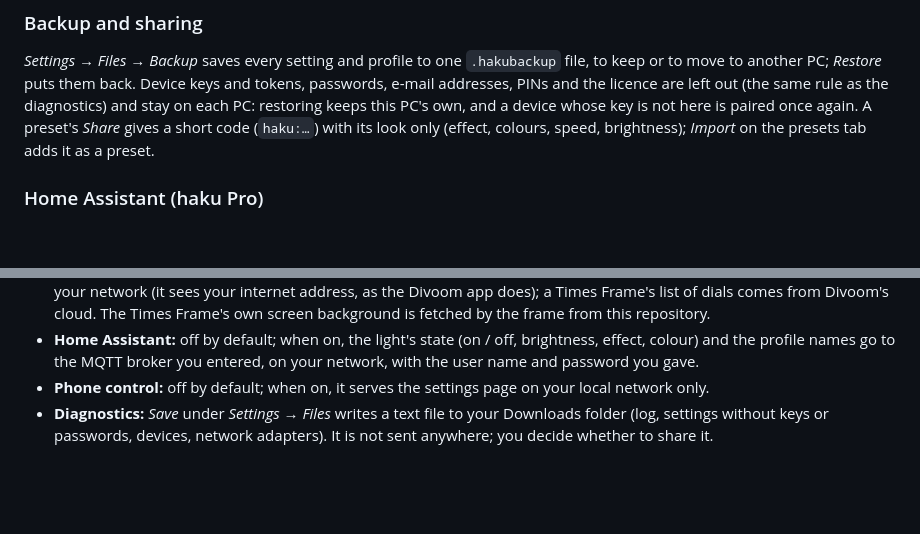
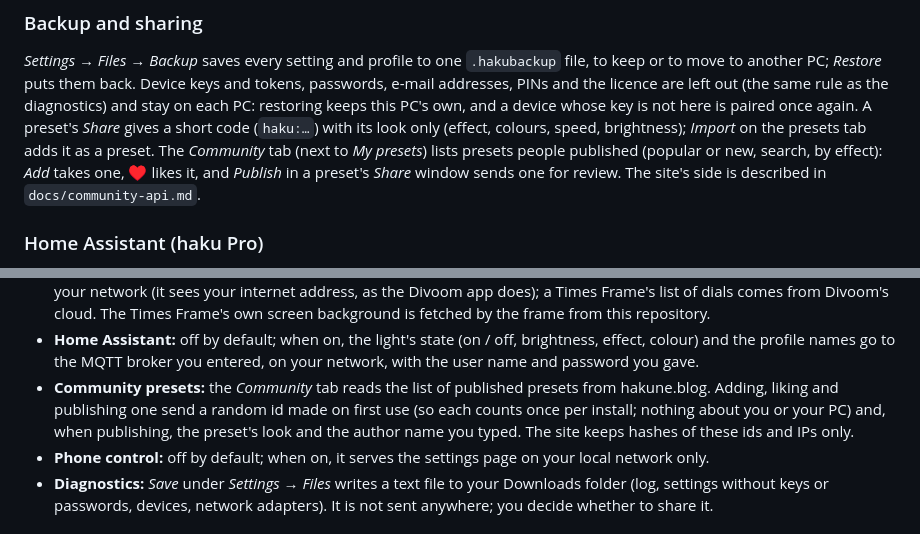
Before and after one commit to hxkune/haku-control, a Markdown page: README.md, 2 parts joined by grey strips. Drawn GitHub-style; blank space fills up the shorter version.

Commit message:
README: community presets, and what they send
Co-Authored-By: Claude Opus 5.5 <noreply@anthropic.com>

```diff
--- a/README.md
+++ b/README.md
@@ -158,7 +158,9 @@ Any chat model Ollama has works; `[mood] model=` picks one. Works from the phone
 PC; *Restore* puts them back. Device keys and tokens, passwords, e-mail addresses, PINs and the licence are left out
 (the same rule as the diagnostics) and stay on each PC: restoring keeps this PC's own, and a device whose key is not
 here is paired once again. A preset's *Share* gives a short code (`haku:…`) with its look only (effect, colours,
-speed, brightness); *Import* on the presets tab adds it as a preset.
+speed, brightness); *Import* on the presets tab adds it as a preset. The *Community* tab (next to *My presets*) lists presets
+people published (popular or new, search, by effect): *Add* takes one, ♥ likes it, and *Publish* in a preset's
+*Share* window sends one for review. The site's side is described in `docs/community-api.md`.
 
 ### Home Assistant (haku Pro)
 
@@ -259,6 +261,9 @@ purposes:
   on your network (it sees your internet address, as the Divoom app does); a Times Frame's list of dials comes from
   Divoom's cloud. The Times Frame's own screen background is fetched by the frame from this repository.
 - **Home Assistant:** off by default; when on, the light's state (on / off, brightness, effect, colour) and the profile names go to the MQTT broker you entered, on your network, with the user name and password you gave.
+- **Community presets:** the *Community* tab reads the list of published presets from hakune.blog. Adding, liking and
+  publishing one send a random id made on first use (so each counts once per install; nothing about you or your PC)
+  and, when publishing, the preset's look and the author name you typed. The site keeps hashes of these ids and IPs only.
 - **Phone control:** off by default; when on, it serves the settings page on your local network only.
 - **Diagnostics:** *Save* under *Settings → Files* writes a text file to your Downloads folder (log, settings without
   keys or passwords, devices, network adapters). It is not sent anywhere; you decide whether to share it.
```
